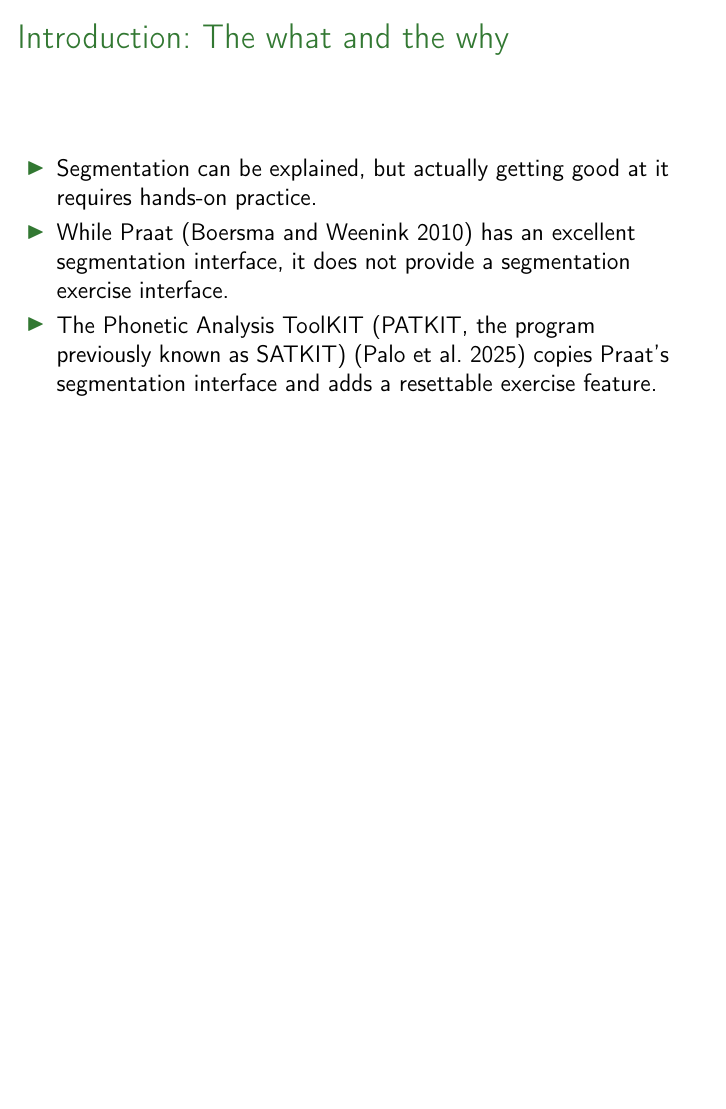
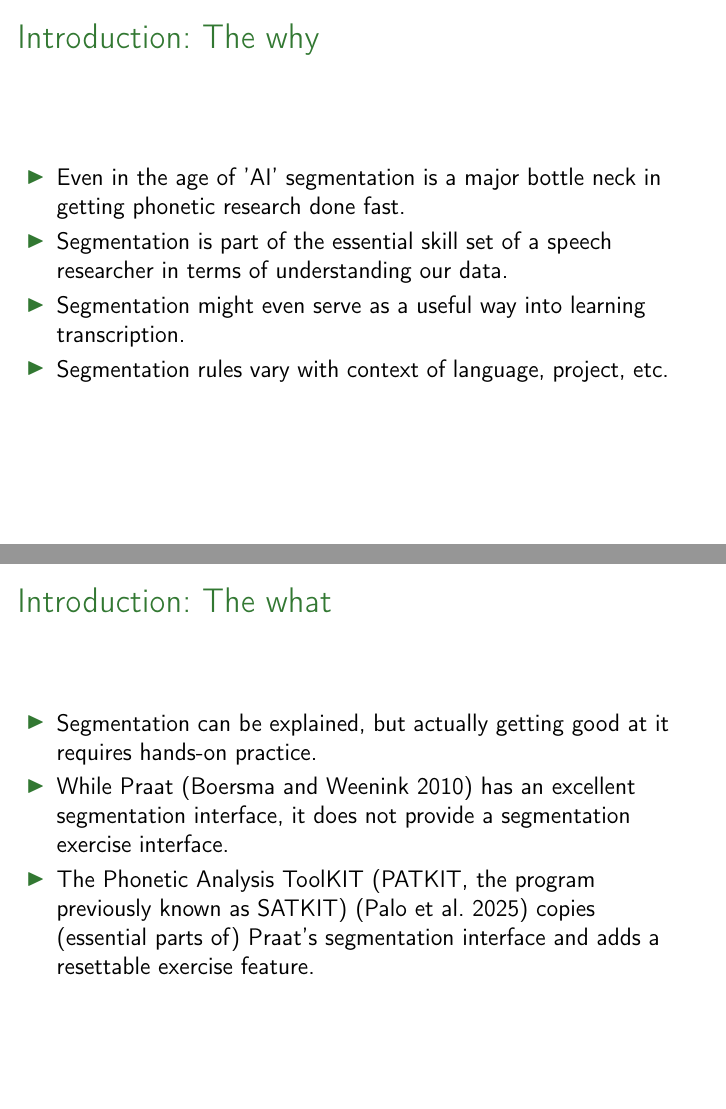
Before and after one commit to giuthas-talks/Automated_segmentation_exercises, LaTeX slides (slides.tex): page 4 of 16 before the commit and pages 4 and 5 of 17 after it, the two joined at a grey line, the shorter picture padded with empty space. The pictures show the PDF file slides.pdf that the author committed with the source.

Commit message:
Better motivation.

```diff
--- a/slides.tex
+++ b/slides.tex
@@ -89,7 +89,20 @@
 }
 
 
-\frame{\frametitle{Introduction: The what and the why}
+\frame{\frametitle{Introduction: The why}
+  \begin{itemize}
+  \item Even in the age of 'AI' segmentation is a major bottle neck in getting
+  phonetic research done fast.
+  \item Segmentation is part of the essential skill set of a speech researcher
+  in terms of understanding our data.
+  \item Segmentation might even serve as a useful way into learning
+  transcription.
+  \item Segmentation rules vary with context of language, project, etc.
+  \end{itemize}
+}
+
+
+\frame{\frametitle{Introduction: The what}
   \begin{itemize}
   \item Segmentation can be explained, but actually getting good at it requires
   hands-on practice.
@@ -97,8 +110,8 @@
   excellent segmentation interface, it does not provide a segmentation exercise
   interface.
   \item The Phonetic Analysis ToolKIT (PATKIT, the program previously known as
-  SATKIT) \citep{PaloEtAl-PATKITPhoneticAnalysis-2025} copies Praat's
-  segmentation interface and adds a resettable exercise feature.
+  SATKIT) \citep{PaloEtAl-PATKITPhoneticAnalysis-2025} copies (essential parts
+  of) Praat's segmentation interface and adds a resettable exercise feature.
   \end{itemize}
 }
 
```
Also changed, not shown: slides.pdf.
